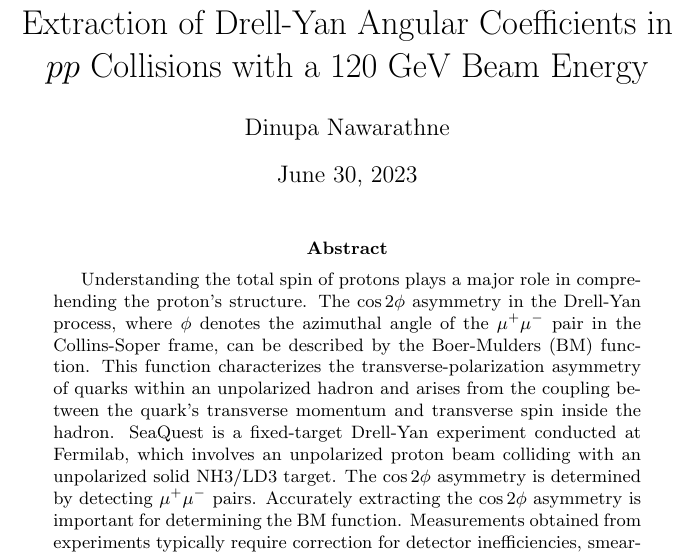
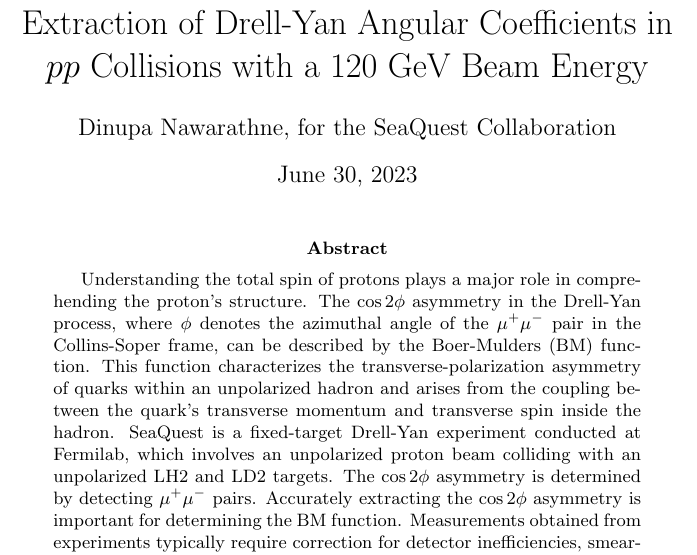
Before and after one commit to dinupa1/BMF, a LaTeX paper (APS-DNP-2023/APS-DNP-abstract.tex): part of the page, cut so that both start at the same text. Compiled offline with pdfLaTeX.

Commit message:
comments from pvs

```diff
--- a/APS-DNP-2023/APS-DNP-abstract.tex
+++ b/APS-DNP-2023/APS-DNP-abstract.tex
@@ -2,7 +2,7 @@
 
 \title{Utilizing Deep Neural Networks for the Extraction of Drell-Yan Angular Coefficients in $pp$ Collisions with a 120 GeV Beam Energy}
 
-\author{Dinupa Nawarathne}
+\author{Dinupa Nawarathne, for the SeaQuest Collaboration}
 
 \begin{document}
 
@@ -14,7 +14,7 @@ in the Drell-Yan process, where $\phi$ denotes the azimuthal angle of the $\mu^{
 frame, can be described by the Boer-Mulders (BM) function. This function characterizes the transverse-polarization asymmetry
 of quarks within an unpolarized hadron and arises from the coupling between the quark's transverse momentum and transverse
 spin inside the hadron. SeaQuest is a fixed-target Drell-Yan experiment conducted at Fermilab, which involves an unpolarized
-proton beam colliding with an unpolarized solid NH3/LD3 target. The $\cos2\phi$ asymmetry is determined by detecting $\mu^{+}\mu^{-}$
+proton beam colliding with an unpolarized LH2 and LD2 targets. The $\cos2\phi$ asymmetry is determined by detecting $\mu^{+}\mu^{-}$
 pairs. Accurately extracting the $\cos2\phi$ asymmetry is important for determining the BM function. Measurements obtained
 from experiments typically require correction for detector inefficiencies, smearing, and acceptance. Traditionally, these
 corrections involve ``unfolding" the detector-level measurements through matrix operations. However, in higher dimensions
```
Also changed, not shown: APS-DNP-2023/APS-DNP-abstract.pdf.
